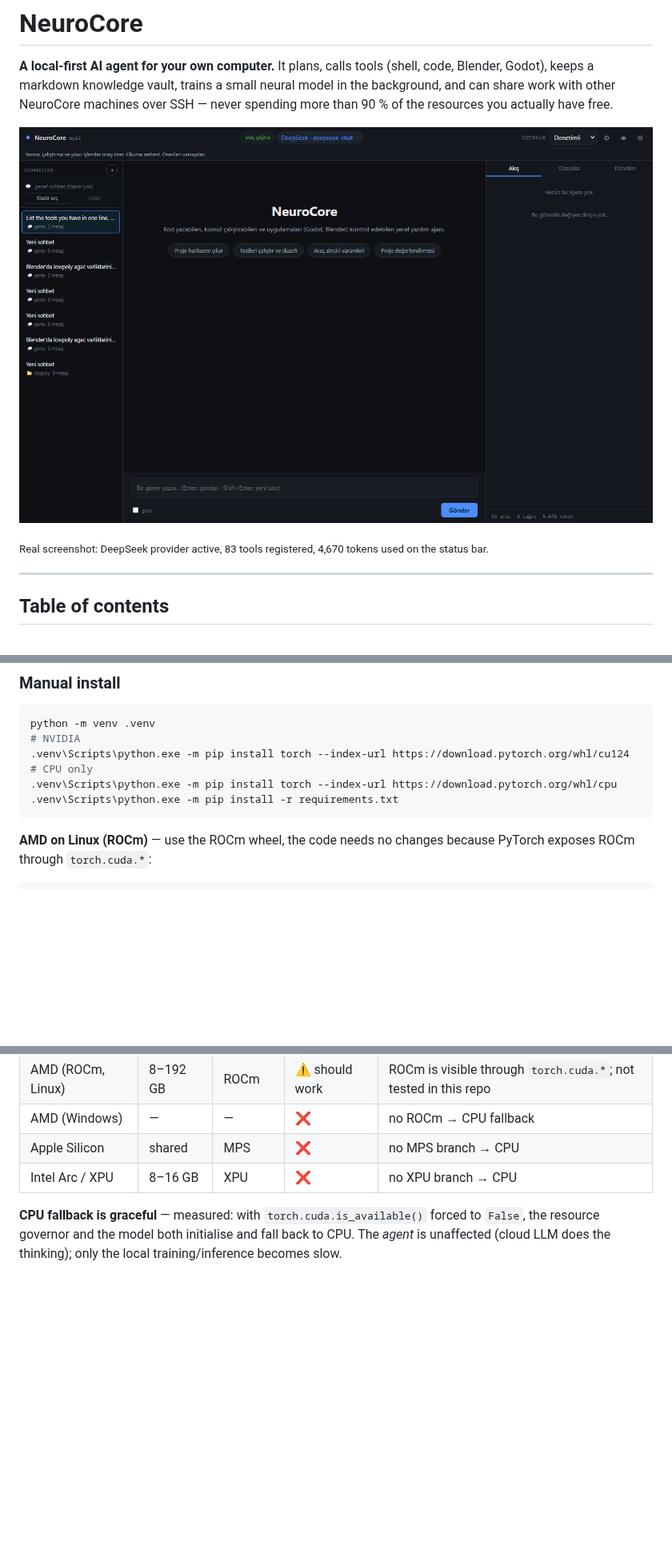
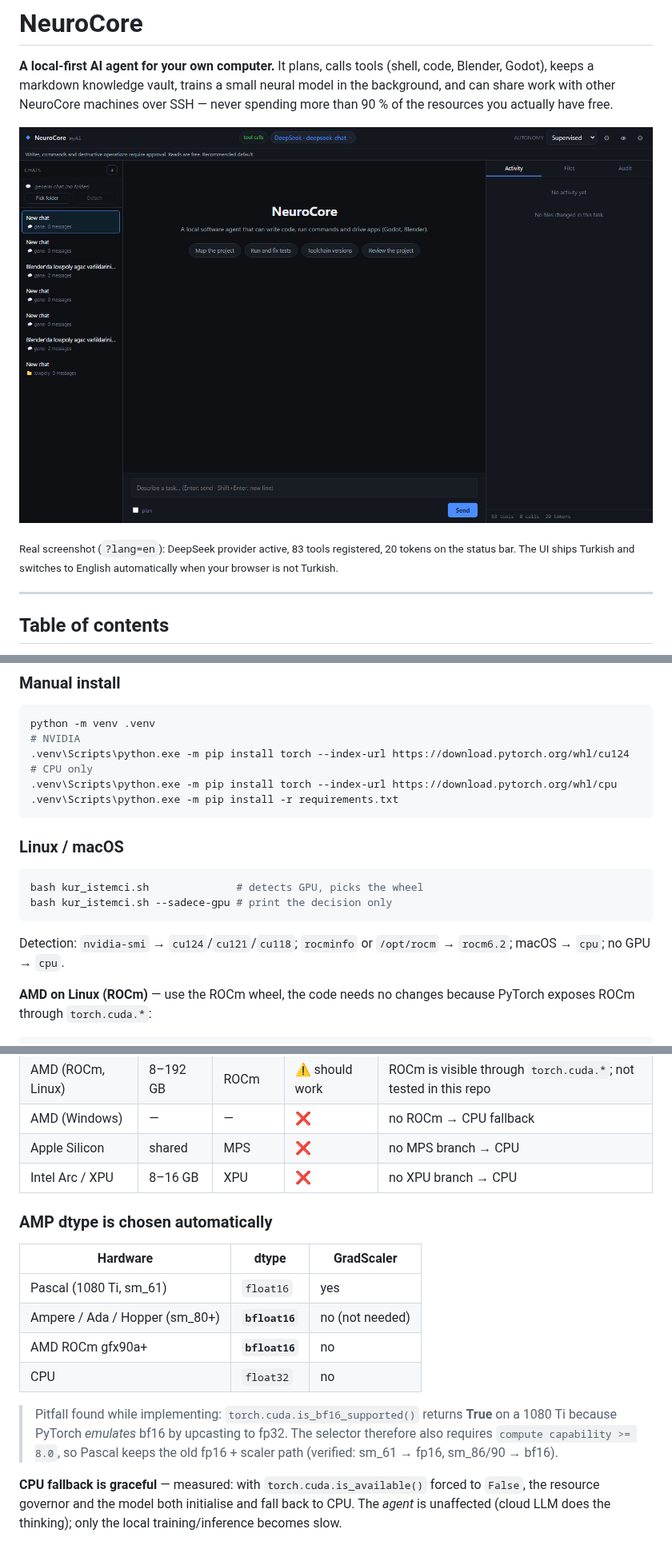
Before and after one commit to termikprogram/neurocore, a Markdown page: README.en.md, 3 parts joined by grey strips. Shown at 80% size. GitHub-like rendering; pictures changed too: docs/images/app-main-en.png (added); blank space fills up the shorter version.

````diff
--- a/README.en.md
+++ b/README.en.md
@@ -6,9 +6,9 @@ small neural model in the background, and can share work with other
 NeuroCore machines over SSH — never spending more than 90 % of the resources
 you actually have free.
 
-![NeuroCore main window](docs/images/app-main.png)
+![NeuroCore main window](docs/images/app-main-en.png)
 
-<sub>Real screenshot: DeepSeek provider active, 83 tools registered, 4,670 tokens used on the status bar.</sub>
+<sub>Real screenshot (`?lang=en`): DeepSeek provider active, 83 tools registered, 20 tokens on the status bar. The UI ships Turkish and switches to English automatically when your browser is not Turkish.</sub>
 
 ---
 
@@ -135,6 +135,16 @@ python -m venv .venv
 .venv\Scripts\python.exe -m pip install -r requirements.txt
 ```
 
+### Linux / macOS
+
+```bash
+bash kur_istemci.sh              # detects GPU, picks the wheel
+bash kur_istemci.sh --sadece-gpu # print the decision only
+```
+
+Detection: `nvidia-smi` → `cu124`/`cu121`/`cu118`; `rocminfo` or `/opt/rocm` →
+`rocm6.2`; macOS → `cpu`; no GPU → `cpu`.
+
 **AMD on Linux (ROCm)** — use the ROCm wheel, the code needs no changes
 because PyTorch exposes ROCm through `torch.cuda.*`:
 
@@ -238,6 +248,20 @@ python tools\model_payi.py          # local vs cloud model usage
 | Apple Silicon | shared | MPS | ❌ | no MPS branch → CPU |
 | Intel Arc / XPU | 8–16 GB | XPU | ❌ | no XPU branch → CPU |
 
+### AMP dtype is chosen automatically
+
+| Hardware | dtype | GradScaler |
+|---|---|---|
+| Pascal (1080 Ti, sm_61) | `float16` | yes |
+| Ampere / Ada / Hopper (sm_80+) | **`bfloat16`** | no (not needed) |
+| AMD ROCm gfx90a+ | **`bfloat16`** | no |
+| CPU | `float32` | no |
+
+> Pitfall found while implementing: `torch.cuda.is_bf16_supported()` returns
+> **True** on a 1080 Ti because PyTorch *emulates* bf16 by upcasting to fp32.
+> The selector therefore also requires `compute capability >= 8.0`, so Pascal
+> keeps the old fp16 + scaler path (verified: sm_61 → fp16, sm_86/90 → bf16).
+
 **CPU fallback is graceful** — measured: with `torch.cuda.is_available()`
 forced to `False`, the resource governor and the model both initialise and
 fall back to CPU. The *agent* is unaffected (cloud LLM does the thinking);
````
Also changed, not shown: other parts of README.en.md (+6 -5 lines), 5 other files.
